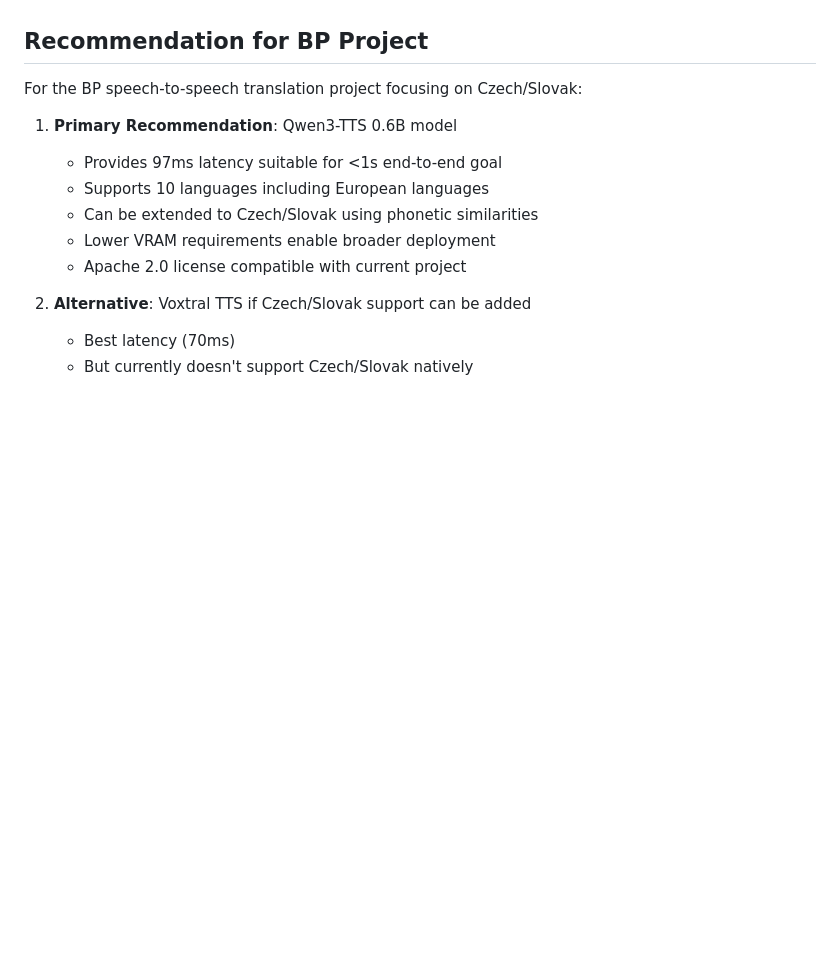
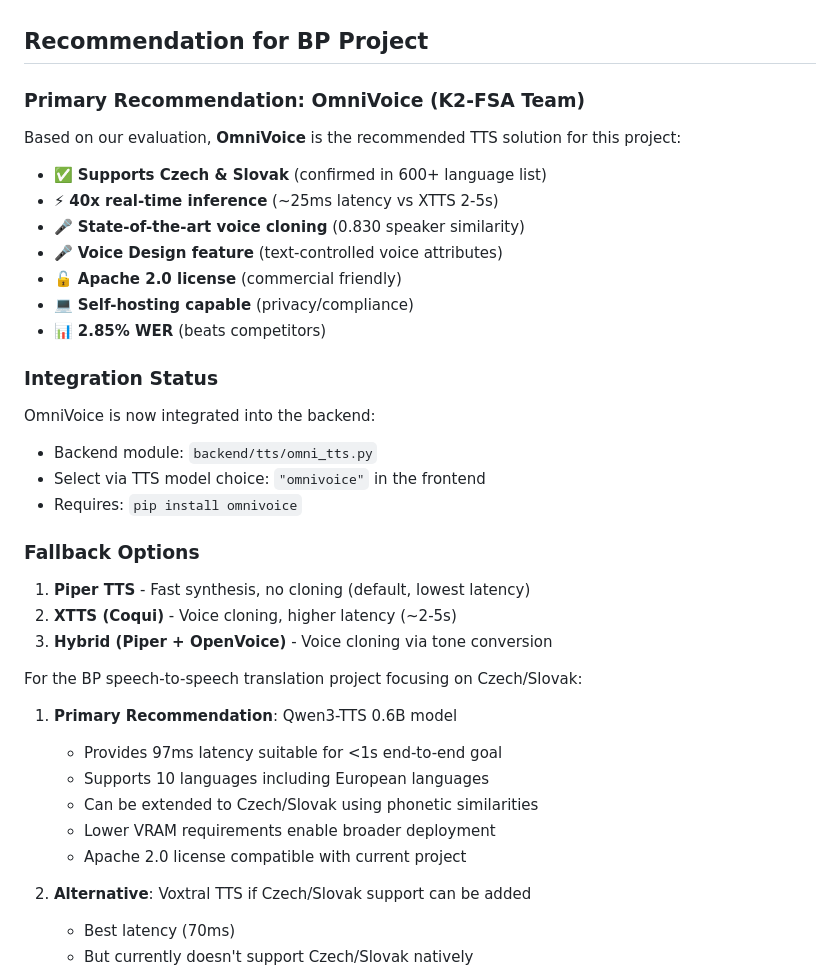
Before and after one commit to brusnyak/bp, a Markdown page: documentation/tts_alternatives_research.md, the part around the change. GitHub-like rendering; blank space fills up the shorter version.

```diff
--- a/documentation/tts_alternatives_research.md
+++ b/documentation/tts_alternatives_research.md
@@ -67,6 +67,31 @@
 
 ## Recommendation for BP Project
 
+### Primary Recommendation: OmniVoice (K2-FSA Team)
+
+Based on our evaluation, **OmniVoice** is the recommended TTS solution for this project:
+
+- ✅ **Supports Czech & Slovak** (confirmed in 600+ language list)
+- ⚡ **40x real-time inference** (~25ms latency vs XTTS 2-5s)
+- 🎤 **State-of-the-art voice cloning** (0.830 speaker similarity)
+- 🎤 **Voice Design feature** (text-controlled voice attributes)
+- 🔓 **Apache 2.0 license** (commercial friendly)
+- 💻 **Self-hosting capable** (privacy/compliance)
+- 📊 **2.85% WER** (beats competitors)
+
+### Integration Status
+
+OmniVoice is now integrated into the backend:
+- Backend module: `backend/tts/omni_tts.py`
+- Select via TTS model choice: `"omnivoice"` in the frontend
+- Requires: `pip install omnivoice`
+
+### Fallback Options
+
+1. **Piper TTS** - Fast synthesis, no cloning (default, lowest latency)
+2. **XTTS (Coqui)** - Voice cloning, higher latency (~2-5s)
+3. **Hybrid (Piper + OpenVoice)** - Voice cloning via tone conversion
+
 For the BP speech-to-speech translation project focusing on Czech/Slovak:
 
 1. **Primary Recommendation**: Qwen3-TTS 0.6B model
```
Also changed, not shown: README.md (+1 -1 lines).
